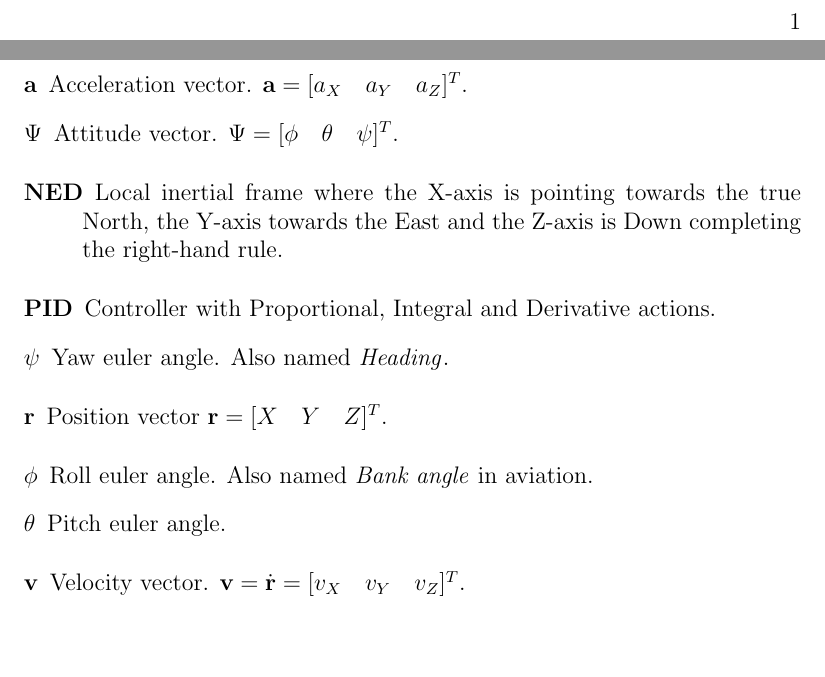
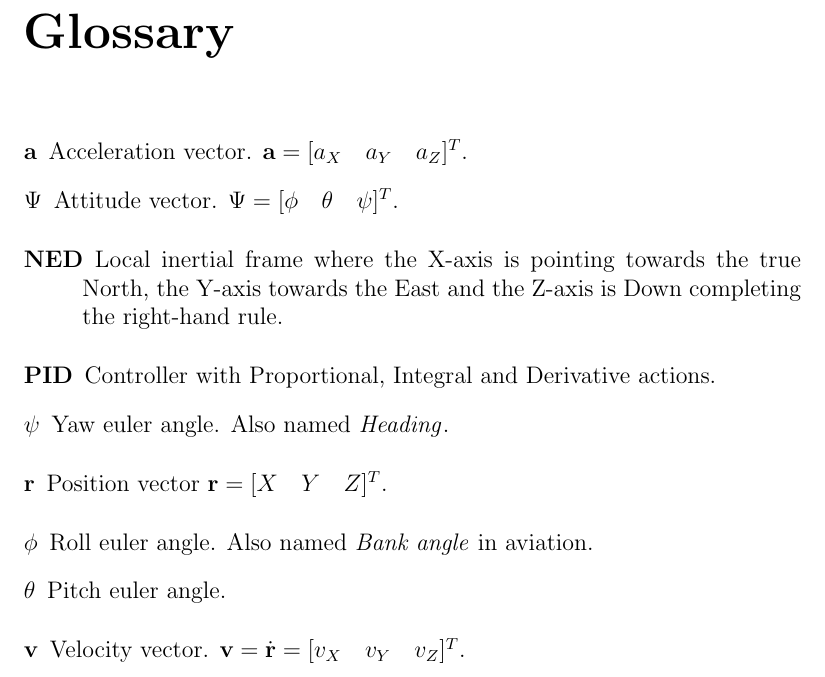
Before and after one commit to bresch/Glossary, a LaTeX book (main.tex): two parts of pages 1 and 3 of 3 before the commit and part of the page after it, the two joined at a grey line, cut at the place of the change, the shorter picture padded with empty space. Compiled offline with pdfLaTeX.

Commit message:
Remove first empty page

```diff
--- a/main.tex
+++ b/main.tex
@@ -14,5 +14,8 @@
 \loadglsentries{acronyms.tex}
 \loadglsentries{symbols.tex}
 
+% Add all the entries into the glosary
+\glsaddall
+
 \begin{document}
 
```
Also changed, not shown: main.pdf, main.tex (2 more changed lines).
